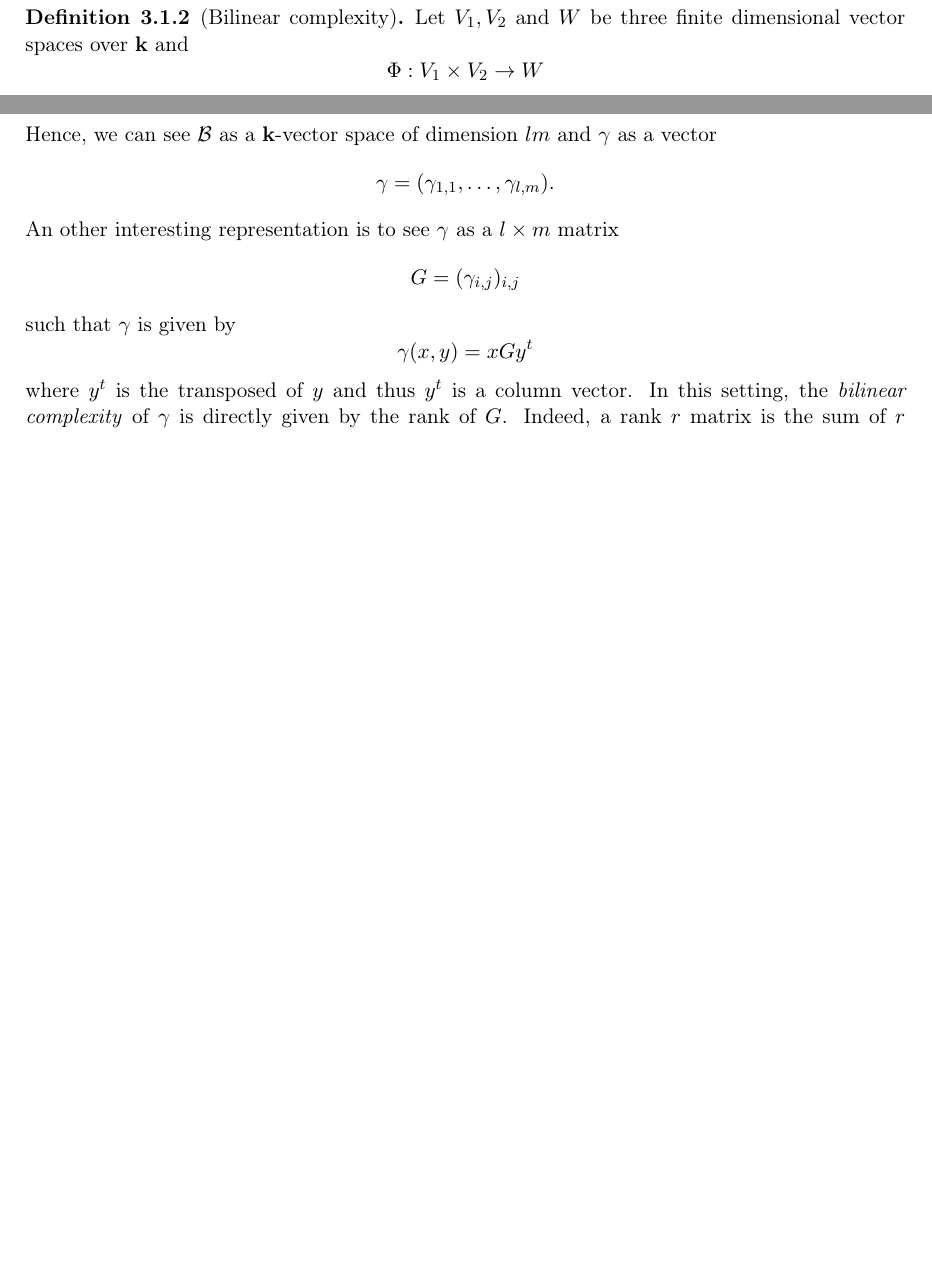
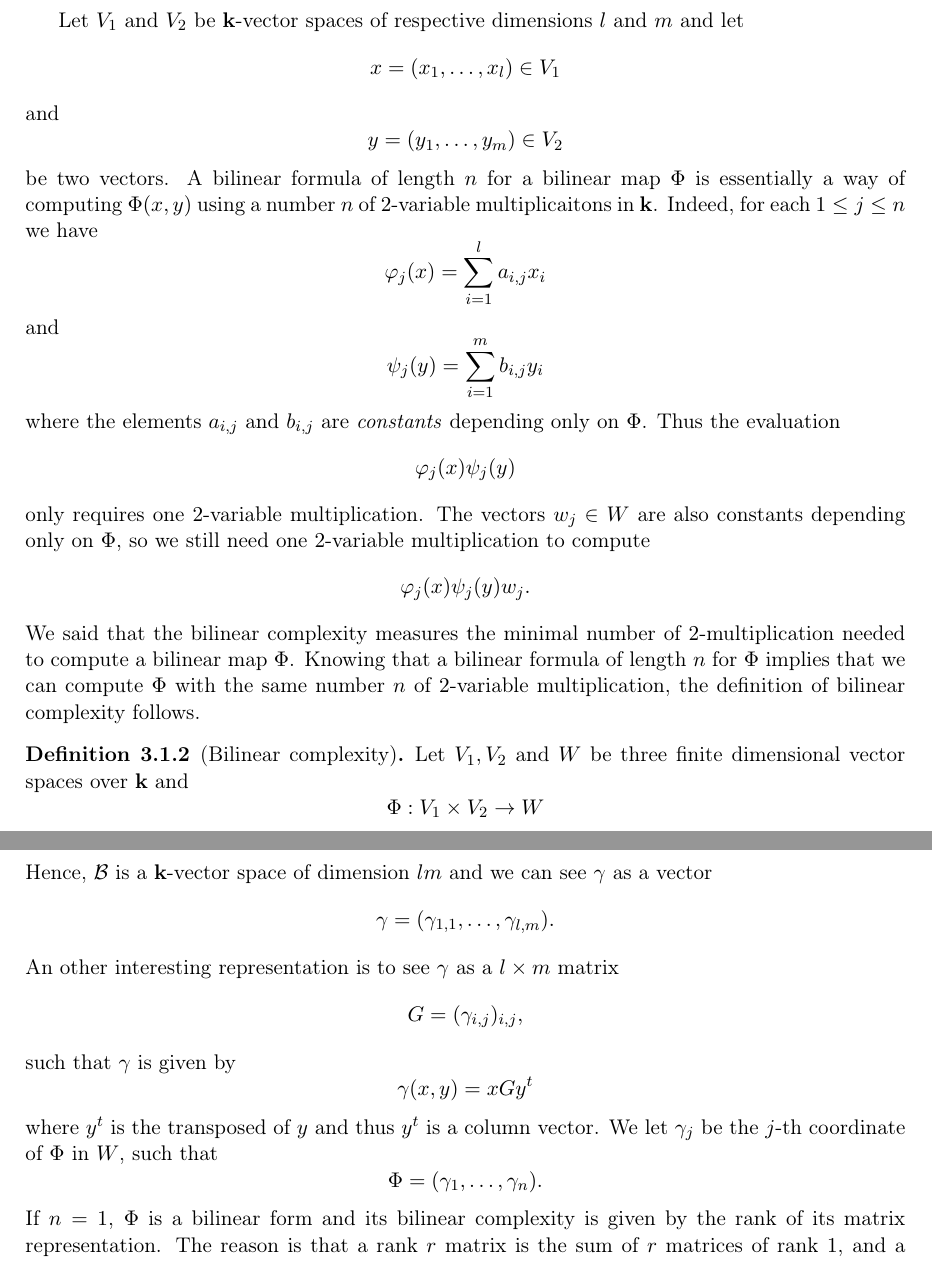
Before and after one commit to erou/thesis, a LaTeX thesis (thesis.tex, which reads bilinear-complexity.tex): two parts of pages 15 and 20 of 27 before the commit and two parts of pages 15 and 20 of 28 after it, joined at a grey line, cut at the place of the change, the shorter picture padded with empty space. Compiled offline with pdfLaTeX.

Commit message:
definitions

```diff
--- a/bilinear-complexity.tex
+++ b/bilinear-complexity.tex
@@ -98,6 +98,42 @@ algorithm}, but it is really the same notion.
     \Phi(x, y) = \sum_{j=1}^n \varphi_j(x)\psi_j(y)w_j.
   \]
 \end{defi}
+Let $V_1$ and $V_2$ be $\K$-vector spaces of respective dimensions $l$ and $m$
+and let
+\[
+  x = (x_1, \dots, x_l)\in V_1
+\]
+and
+\[
+  y = (y_1, \dots, y_m)\in V_2
+\]
+be two vectors.
+A bilinear formula of length $n$ for a bilinear map $\Phi$ is essentially a way
+of computing $\Phi(x, y)$ using a number $n$ of $2$-variable multiplicaitons in $\K$.
+Indeed, for each $1\leq j \leq n$ we have
+\[
+  \varphi_j(x) = \sum_{i=1}^l a_{i, j}x_i
+\]
+and
+\[
+  \psi_j(y) = \sum_{i=1}^m b_{i, j}y_i
+\]
+where the elements $a_{i, j}$ and $b_{i, j}$ are \emph{constants} depending only
+on $\Phi$. Thus the evaluation
+\[
+  \varphi_j(x)\psi_j(y)
+\]
+only requires one $2$-variable multiplication. The vectors $w_j\in W$ are also
+constants depending only on $\Phi$, so we still need one $2$-variable
+multiplication to compute
+\[
+  \varphi_j(x)\psi_j(y)w_j.
+\]
+We said that the bilinear complexity measures the minimal number of
+$2$-multiplication needed to compute a bilinear map $\Phi$. Knowing that a
+bilinear formula of length $n$ for $\Phi$ implies that we can compute $\Phi$
+with the same number $n$ of $2$-variable multiplication, the definition of
+bilinear complexity follows.
 \begin{defi}[Bilinear complexity]
   Let $V_1, V_2$ and $W$ be three finite dimensional vector spaces over $\K$ and
   \[
@@ -428,20 +462,24 @@ then $\gamma$ is given by
 \[
   \gamma(x, y) = \sum_{i=1}^{l}\sum_{j=1}^m \gamma_{i, j} x_i y_j.
 \]
-Hence, we can see $\B$ as a $\K$-vector space of dimension $lm$ and $\gamma$ as
+Hence, $\B$ is a $\K$-vector space of dimension $lm$ and we can see $\gamma$ as
 a vector
 \[
   \gamma = (\gamma_{1, 1}, \dots, \gamma_{l, m}).
 \]
 An other interesting representation is to see $\gamma$ as a $l\times m$ matrix
 \[
-  G = (\gamma_{i, j})_{i, j}
+  G = (\gamma_{i, j})_{i, j},
 \]
 such that $\gamma$ is given by
 \[
   \gamma(x, y) = x G y^t
 \]
-where $y^t$ is the transposed of $y$ and thus $y^t$ is a column vector. In this
-setting, the \emph{bilinear complexity} of $\gamma$ is directly given by the
-rank of $G$. Indeed, a rank $r$ matrix is the sum of $r$ matrices of rank $1$,
-and a rank $1$ matrix corresponds to a rank $1$ bilinear form.
+where $y^t$ is the transposed of $y$ and thus $y^t$ is a column vector. We let
+$\gamma_j$ be the $j$-th coordinate of $\Phi$ in $W$, such that
+\[
+  \Phi = (\gamma_1, \dots, \gamma_n).
+\]
+If $n=1$, $\Phi$ is a bilinear form and its bilinear complexity is given by the
+rank of its matrix representation. The reason is that a rank $r$ matrix is the sum of $r$ matrices of rank $1$,
+and a rank $1$ matrix corresponds to a bilinear form that can be evaluated using
```
Also changed, not shown: bilinear-complexity.tex (34 more changed lines).
